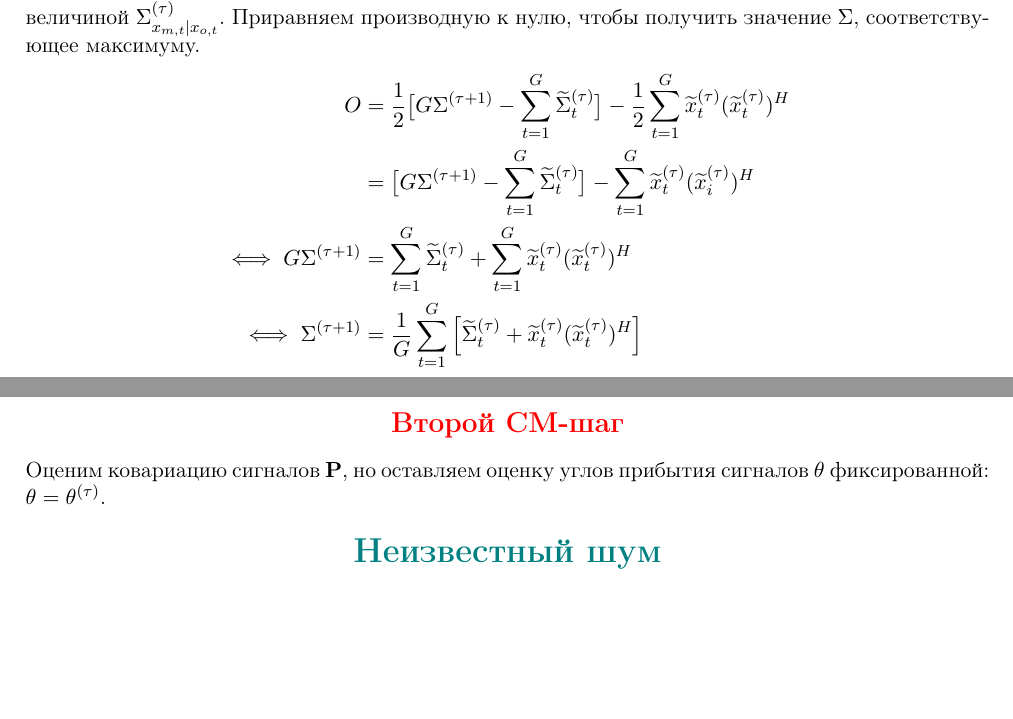
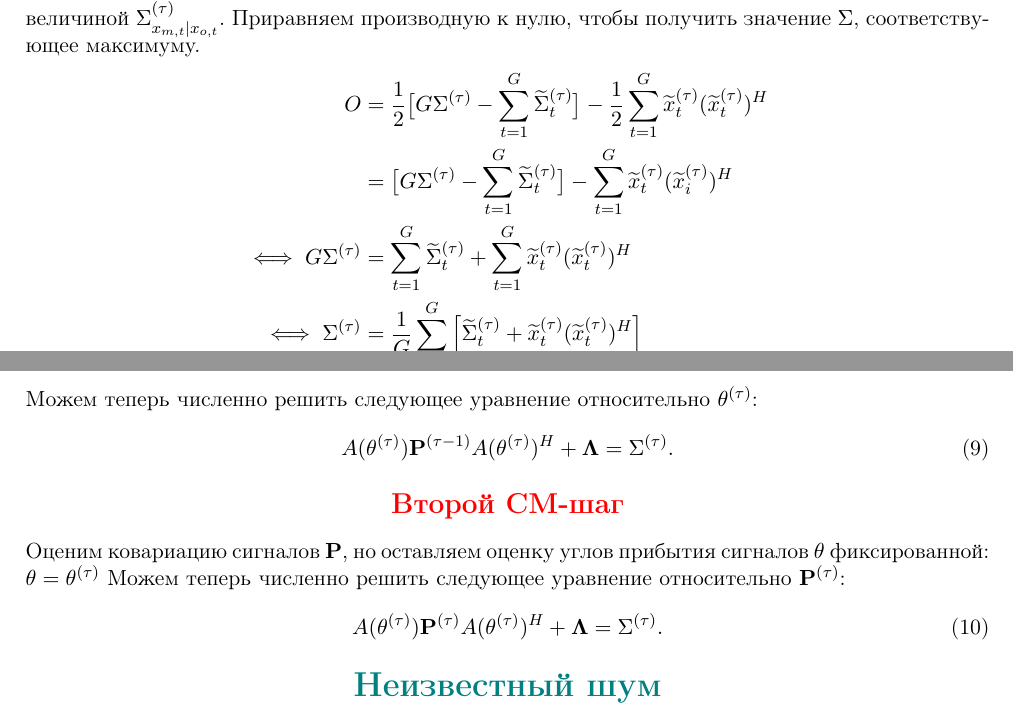
Before and after one commit to Recognizer525/Signal-Processing, a LaTeX document (Theory/ECM, Стохастическая модель сигналов/ECM, Стохастическая модель сигналов.tex): two parts of pages 5 and 6 of 6, joined at a grey line, cut so that both start at the same text, the shorter picture padded with empty space. Compiled offline with pdfLaTeX.

Commit message:
Theory for stochastic signal model with known noise is written

```diff
--- a/Theory/ECM, Стохастическая модель сигналов/ECM, Стохастическая модель сигналов.tex
+++ b/Theory/ECM, Стохастическая модель сигналов/ECM, Стохастическая модель сигналов.tex
@@ -294,15 +294,23 @@ $\hat{x}_{m,t} = m_{x_{m,t}|x_{o,t}}$.
 где $\Sigma_{t}^{(\tau)}$ --- матрица размера $L \times L$, в которой все элементы являются нулями, за исключением тех, что стоят на пересечении строк с номерами $(m,t)$ и столбцов с номерами $(m,t)$: они заменены величиной $\Sigma^{(\tau)}_{x_{m,t}|x_{o,t}}$.
 Приравняем производную к нулю, чтобы получить значение $\Sigma$, соответствующее максимуму.
 \begin{align*}
-O &= \frac{1}{2} \big[ G \Sigma^{(\tau + 1)} - \sum_{t = 1}^{G} \widetilde{\Sigma}_{t}^{(\tau)} \big] - \frac{1}{2} \sum_{t = 1}^{G} \widetilde{x}_t^{(\tau)}(\widetilde{x}_t^{(\tau)})^H \\
-&= \big[ G \Sigma^{(\tau + 1)} - \sum_{t = 1}^{G} \widetilde{\Sigma}_{t}^{(\tau)} \big] - \sum_{t = 1}^{G} \widetilde{x}_t^{(\tau)}(\widetilde{x}_i^{(\tau)})^H \\
-\iff G \Sigma^{(\tau + 1)} &= \sum_{t = 1}^{G} \widetilde{\Sigma}_{t}^{(\tau)} + \sum_{t = 1}^{G} \widetilde{x}_t^{(\tau)}(\widetilde{x}_t^{(\tau)})^H \\
-\iff \Sigma^{(\tau + 1)} &= \frac{1}{G} \sum_{t = 1}^{G} \Big[ \widetilde{\Sigma}_{t}^{(\tau)} + \widetilde{x}_t^{(\tau)}(\widetilde{x}_t^{(\tau)})^H \Big]
+O &= \frac{1}{2} \big[ G \Sigma^{(\tau)} - \sum_{t = 1}^{G} \widetilde{\Sigma}_{t}^{(\tau)} \big] - \frac{1}{2} \sum_{t = 1}^{G} \widetilde{x}_t^{(\tau)}(\widetilde{x}_t^{(\tau)})^H \\
+&= \big[ G \Sigma^{(\tau)} - \sum_{t = 1}^{G} \widetilde{\Sigma}_{t}^{(\tau)} \big] - \sum_{t = 1}^{G} \widetilde{x}_t^{(\tau)}(\widetilde{x}_i^{(\tau)})^H \\
+\iff G \Sigma^{(\tau)} &= \sum_{t = 1}^{G} \widetilde{\Sigma}_{t}^{(\tau)} + \sum_{t = 1}^{G} \widetilde{x}_t^{(\tau)}(\widetilde{x}_t^{(\tau)})^H \\
+\iff \Sigma^{(\tau)} &= \frac{1}{G} \sum_{t = 1}^{G} \Big[ \widetilde{\Sigma}_{t}^{(\tau)} + \widetilde{x}_t^{(\tau)}(\widetilde{x}_t^{(\tau)})^H \Big]
 \end{align*}
+Можем теперь численно решить следующее уравнение относительно $\theta^{(\tau)}$:
+\begin{equation}
+A(\theta^{(\tau)})\mathbf{P}^{(\tau-1)}A(\theta^{(\tau)})^H + \mathbf{\Lambda} = \Sigma^{(\tau)}.
+\end{equation}
 \begin{center}
 \fontsize{14}{18}\selectfont \color{red}{\textbf{Второй СM-шаг}}
 \end{center}
-Оценим ковариацию сигналов $\mathbf{P}$, но оставляем оценку углов прибытия сигналов $\theta$ фиксированной: $\theta = \theta^{(\tau)}$.
+Оценим ковариацию сигналов $\mathbf{P}$, но оставляем оценку углов прибытия сигналов $\theta$ фиксированной: $\theta = \theta^{(\tau)}$
+Можем теперь численно решить следующее уравнение относительно $\mathbf{P}^{(\tau)}$:
+\begin{equation}
+A(\theta^{(\tau)})\mathbf{P}^{(\tau)}A(\theta^{(\tau)})^H + \mathbf{\Lambda} = \Sigma^{(\tau)}.
+\end{equation}
 \begin{center}
 \fontsize{16}{20}\selectfont \color{teal}{\textbf{Неизвестный шум}}
 \end{center}
```
Also changed, not shown: Theory/ECM, Стохастическая модель сигналов/ECM, Стохастическая модель сигналов.pdf, 1 other file.
